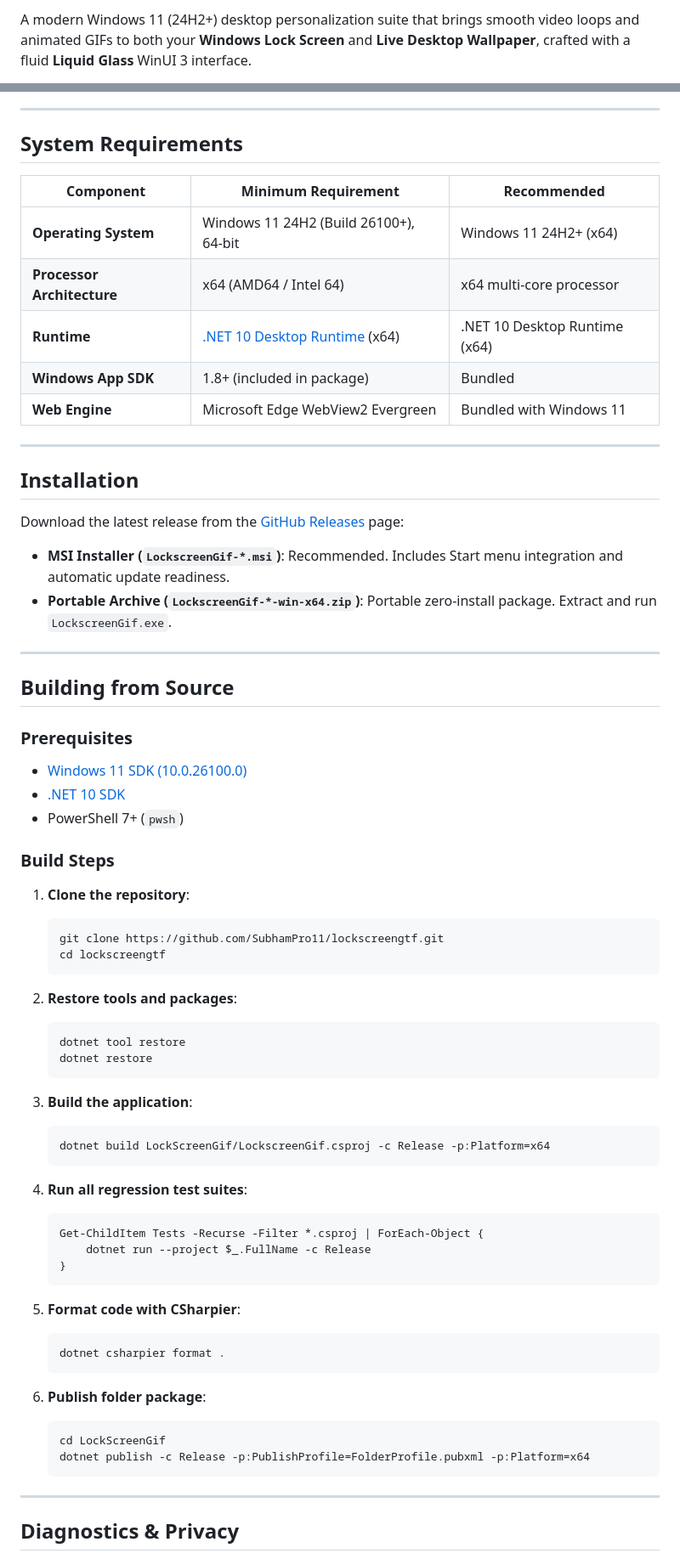
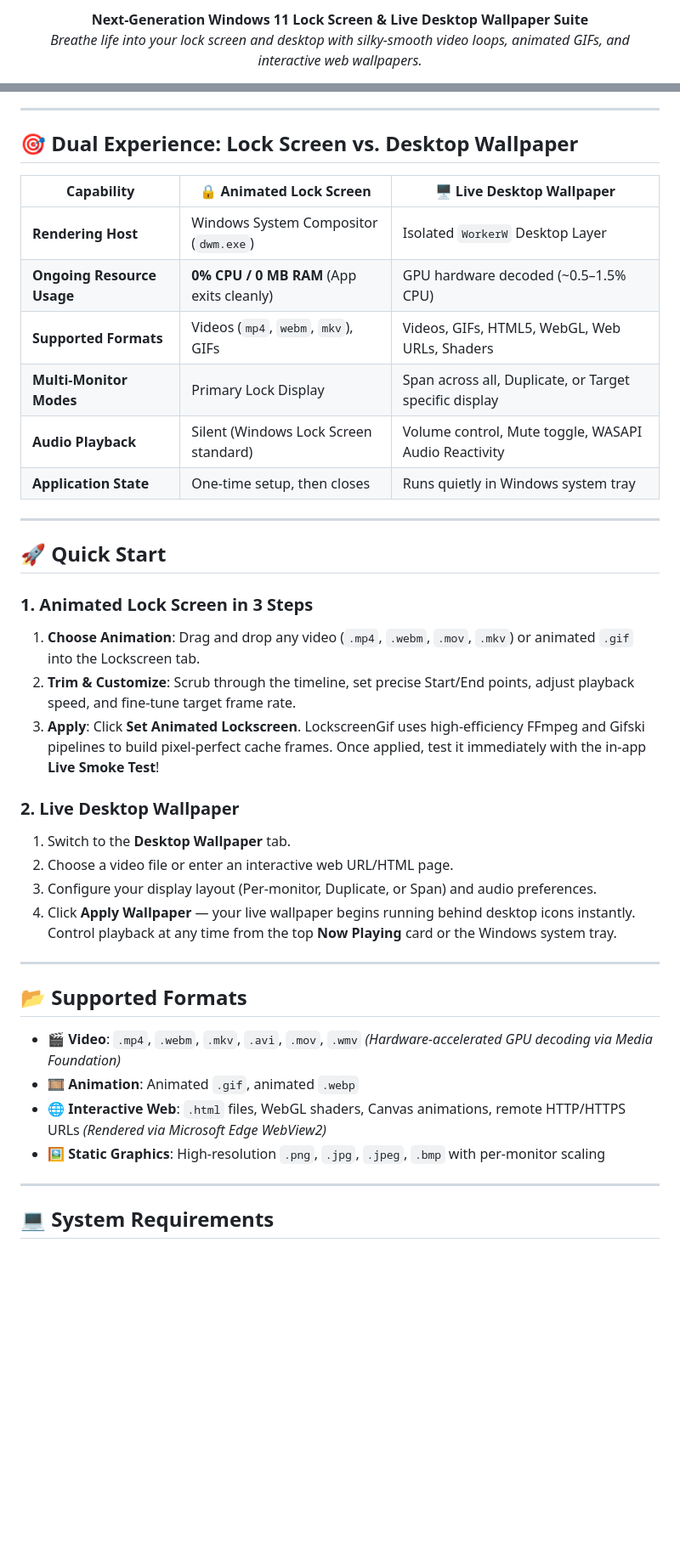
Before and after one commit to SubhamPro11/lockscreengtf, a Markdown page: README.md, 2 parts joined by grey strips. Shown at 85% size. GitHub-like rendering; blank space fills up the shorter version.

````diff
--- a/README.md
+++ b/README.md
@@ -9,3 +6,6 @@
 
-A modern Windows 11 (24H2+) desktop personalization suite that brings smooth video loops and animated GIFs to both your **Windows Lock Screen** and **Live Desktop Wallpaper**, crafted with a fluid **Liquid Glass** WinUI 3 interface.
+<p align="center">
+  <strong>Next-Generation Windows 11 Lock Screen & Live Desktop Wallpaper Suite</strong><br>
+  <em>Breathe life into your lock screen and desktop with silky-smooth video loops, animated GIFs, and interactive web wallpapers.</em>
+</p>
 
@@ -59,71 +47,42 @@ A modern Windows 11 (24H2+) desktop personalization suite that brings smooth vid
 
 ---
 
-## System Requirements
+## 🎯 Dual Experience: Lock Screen vs. Desktop Wallpaper
 
-| Component | Minimum Requirement | Recommended |
+| Capability | 🔒 Animated Lock Screen | 🖥️ Live Desktop Wallpaper |
 |---|---|---|
-| **Operating System** | Windows 11 24H2 (Build 26100+), 64-bit | Windows 11 24H2+ (x64) |
-| **Processor Architecture** | x64 (AMD64 / Intel 64) | x64 multi-core processor |
-| **Runtime** | [.NET 10 Desktop Runtime](https://dotnet.microsoft.com/download/dotnet/10.0) (x64) | .NET 10 Desktop Runtime (x64) |
-| **Windows App SDK** | 1.8+ (included in package) | Bundled |
-| **Web Engine** | Microsoft Edge WebView2 Evergreen | Bundled with Windows 11 |
+| **Rendering Host** | Windows System Compositor (`dwm.exe`) | Isolated `WorkerW` Desktop Layer |
+| **Ongoing Resource Usage** | **0% CPU / 0 MB RAM** (App exits cleanly) | GPU hardware decoded (~0.5–1.5% CPU) |
+| **Supported Formats** | Videos (`mp4`, `webm`, `mkv`), GIFs | Videos, GIFs, HTML5, WebGL, Web URLs, Shaders |
+| **Multi-Monitor Modes** | Primary Lock Display | Span across all, Duplicate, or Target specific display |
+| **Audio Playback** | Silent (Windows Lock Screen standard) | Volume control, Mute toggle, WASAPI Audio Reactivity |
+| **Application State** | One-time setup, then closes | Runs quietly in Windows system tray |
 
 ---
 
-## Installation
+## 🚀 Quick Start
 
-Download the latest release from the [GitHub Releases](https://github.com/SubhamPro11/lockscreengtf/releases) page:
+### 1. Animated Lock Screen in 3 Steps
+1. **Choose Animation**: Drag and drop any video (`.mp4`, `.webm`, `.mov`, `.mkv`) or animated `.gif` into the Lockscreen tab.
+2. **Trim & Customize**: Scrub through the timeline, set precise Start/End points, adjust playback speed, and fine-tune target frame rate.
+3. **Apply**: Click **Set Animated Lockscreen**. LockscreenGif uses high-efficiency FFmpeg and Gifski pipelines to build pixel-perfect cache frames. Once applied, test it immediately with the in-app **Live Smoke Test**!
 
-* **MSI Installer (`LockscreenGif-*.msi`)**: Recommended. Includes Start menu integration and automatic update readiness.
-* **Portable Archive (`LockscreenGif-*-win-x64.zip`)**: Portable zero-install package. Extract and run `LockscreenGif.exe`.
+### 2. Live Desktop Wallpaper
+1. Switch to the **Desktop Wallpaper** tab.
+2. Choose a video file or enter an interactive web URL/HTML page.
+3. Configure your display layout (Per-monitor, Duplicate, or Span) and audio preferences.
+4. Click **Apply Wallpaper** — your live wallpaper begins running behind desktop icons instantly. Control playback at any time from the top **Now Playing** card or the Windows system tray.
 
 ---
 
-## Building from Source
+## 📂 Supported Formats
 
-### Prerequisites
-* [Windows 11 SDK (10.0.26100.0)](https://developer.microsoft.com/en-us/windows/downloads/windows-sdk/)
-* [.NET 10 SDK](https://dotnet.microsoft.com/download/dotnet/10.0)
-* PowerShell 7+ (`pwsh`)
-
-### Build Steps
-1. **Clone the repository**:
-   ```powershell
-   git clone https://github.com/SubhamPro11/lockscreengtf.git
-   cd lockscreengtf
-   ```
-
-2. **Restore tools and packages**:
-   ```powershell
-   dotnet tool restore
-   dotnet restore
-   ```
-
-3. **Build the application**:
-   ```powershell
-   dotnet build LockScreenGif/LockscreenGif.csproj -c Release -p:Platform=x64
-   ```
-
-4. **Run all regression test suites**:
-   ```powershell
-   Get-ChildItem Tests -Recurse -Filter *.csproj | ForEach-Object {
-       dotnet run --project $_.FullName -c Release
-   }
-   ```
-
-5. **Format code with CSharpier**:
-   ```powershell
-   dotnet csharpier format .
-   ```
-
-6. **Publish folder package**:
-   ```powershell
-   cd LockScreenGif
-   dotnet publish -c Release -p:PublishProfile=FolderProfile.pubxml -p:Platform=x64
-   ```
+- 🎬 **Video**: `.mp4`, `.webm`, `.mkv`, `.avi`, `.mov`, `.wmv` *(Hardware-accelerated GPU decoding via Media Foundation)*
+- 🎞️ **Animation**: Animated `.gif`, animated `.webp`
+- 🌐 **Interactive Web**: `.html` files, WebGL shaders, Canvas animations, remote HTTP/HTTPS URLs *(Rendered via Microsoft Edge WebView2)*
+- 🖼️ **Static Graphics**: High-resolution `.png`, `.jpg`, `.jpeg`, `.bmp` with per-monitor scaling
 
 ---
 
-## Diagnostics & Privacy
+## 💻 System Requirements
 
````
Also changed, not shown: other parts of README.md (+97 -56 lines), docs/preview.png (added).
